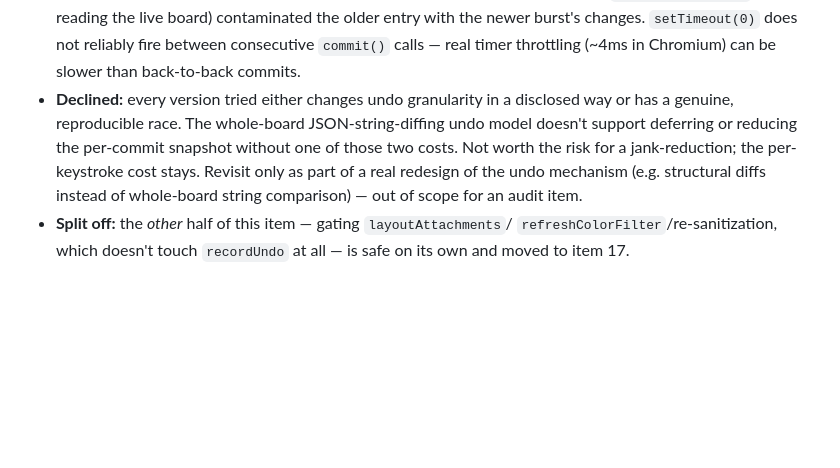
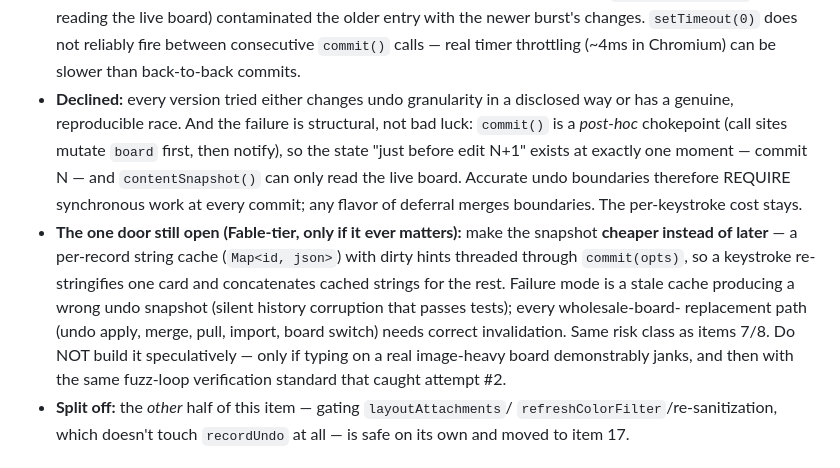
Before and after one commit to GaryRidgway/conspiracy, a Markdown page: AUDIT.md, the part around the change. Rendered like a GitHub page; blank space fills up the shorter version.

Commit message:
AUDIT.md item 9: record the structural argument and the one viable design
The decline wasn't two unlucky implementations: commit() is post-hoc,
so "state before edit N+1" only exists at commit N — deferral of any
shape merges undo boundaries. The only open door is making the snapshot
cheaper, not later: a per-record string cache with dirty hints
(Fable-tier, stale-cache = silent history corruption, build only if
image-heavy typing demonstrably janks).

Co-Authored-By: Claude Fable 5 <noreply@anthropic.com>

```diff
--- a/AUDIT.md
+++ b/AUDIT.md
@@ -195,12 +195,24 @@ executing the spec and passing the suite.
   reliably fire between consecutive `commit()` calls — real timer
   throttling (~4ms in Chromium) can be slower than back-to-back commits.
 - **Declined:** every version tried either changes undo granularity in a
-  disclosed way or has a genuine, reproducible race. The whole-board
-  JSON-string-diffing undo model doesn't support deferring or reducing the
-  per-commit snapshot without one of those two costs. Not worth the risk
-  for a jank-reduction; the per-keystroke cost stays. Revisit only as part
-  of a real redesign of the undo mechanism (e.g. structural diffs instead
-  of whole-board string comparison) — out of scope for an audit item.
+  disclosed way or has a genuine, reproducible race. And the failure is
+  structural, not bad luck: `commit()` is a *post-hoc* chokepoint (call
+  sites mutate `board` first, then notify), so the state "just before edit
+  N+1" exists at exactly one moment — commit N — and `contentSnapshot()`
+  can only read the live board. Accurate undo boundaries therefore
+  REQUIRE synchronous work at every commit; any flavor of deferral merges
+  boundaries. The per-keystroke cost stays.
+- **The one door still open (Fable-tier, only if it ever matters):** make
+  the snapshot **cheaper instead of later** — a per-record string cache
+  (`Map<id, json>`) with dirty hints threaded through `commit(opts)`, so a
+  keystroke re-stringifies one card and concatenates cached strings for
+  the rest. Failure mode is a stale cache producing a wrong undo snapshot
+  (silent history corruption that passes tests); every wholesale-board-
+  replacement path (undo apply, merge, pull, import, board switch) needs
+  correct invalidation. Same risk class as items 7/8. Do NOT build it
+  speculatively — only if typing on a real image-heavy board demonstrably
+  janks, and then with the same fuzz-loop verification standard that
+  caught attempt #2.
 - **Split off:** the *other* half of this item — gating `layoutAttachments`/
   `refreshColorFilter`/re-sanitization, which doesn't touch `recordUndo` at
   all — is safe on its own and moved to item 17.
```
